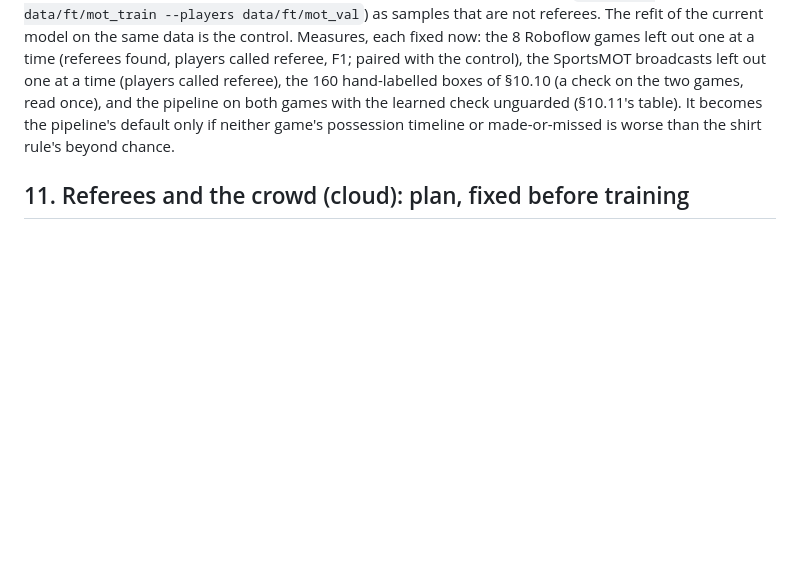
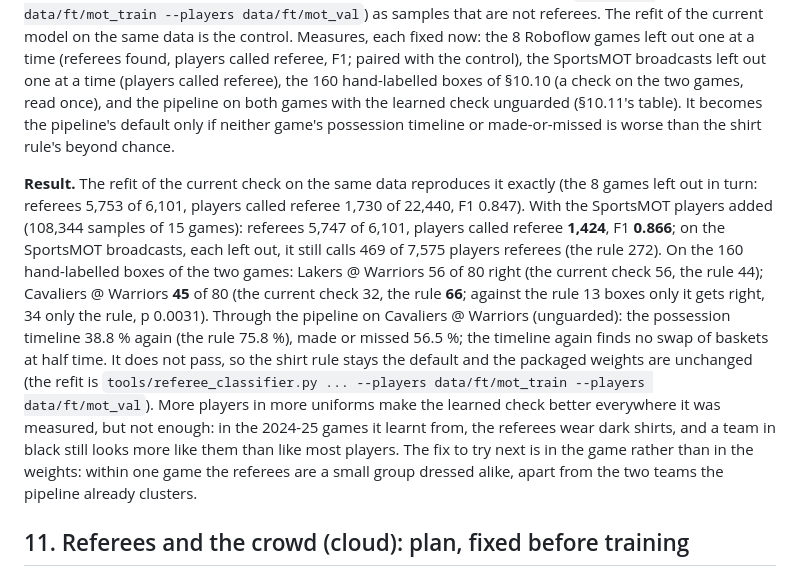
Before and after one commit to aiden-guan/courtvision, a Markdown page: docs/research/cross_game_detector.md, the part around the change. Rendered like a GitHub page; blank space fills up the shorter version.

Commit message:
Research note §10.12: the referee refit with SportsMOT players is better on the 8 NBA games (F1 0.847 to 0.866) but still fails Cavaliers @ Warriors; the shirt rule stays the default

```diff
--- a/docs/research/cross_game_detector.md
+++ b/docs/research/cross_game_detector.md
@@ -664,6 +664,21 @@ out one at a time (players called referee), the 160 hand-labelled boxes of §10.
 and the pipeline on both games with the learned check unguarded (§10.11's table). It becomes the pipeline's default only
 if neither game's possession timeline or made-or-missed is worse than the shirt rule's beyond chance.
 
+**Result.** The refit of the current check on the same data reproduces it exactly (the 8 games left out in turn:
+referees 5,753 of 6,101, players called referee 1,730 of 22,440, F1 0.847). With the SportsMOT players added (108,344
+samples of 15 games): referees 5,747 of 6,101, players called referee **1,424**, F1 **0.866**; on the SportsMOT
+broadcasts, each left out, it still calls 469 of 7,575 players referees (the rule 272). On the 160 hand-labelled boxes
+of the two games: Lakers @ Warriors 56 of 80 right (the current check 56, the rule 44); Cavaliers @ Warriors **45** of 80
+(the current check 32, the rule **66**; against the rule 13 boxes only it gets right, 34 only the rule, p 0.0031).
+Through the pipeline on Cavaliers @ Warriors (unguarded): the possession timeline 38.8 % again (the rule 75.8 %),
+made or missed 56.5 %; the timeline again finds no swap of baskets at half time. It does not pass, so the shirt rule
+stays the default and the packaged weights are unchanged (the refit is `tools/referee_classifier.py ... --players
+data/ft/mot_train --players data/ft/mot_val`). More players in more uniforms make the learned check better everywhere
+it was measured, but not enough: in the 2024-25 games it learnt from, the referees wear dark shirts, and a team in
+black still looks more like them than like most players. The fix to try next is in the game rather than in the
+weights: within one game the referees are a small group dressed alike, apart from the two teams the pipeline already
+clusters.
+
 ## 11. Referees and the crowd (cloud): plan, fixed before training
 
 The owner, watching the app: people in the crowd are often boxed as players, and referees could be found better. The
```
